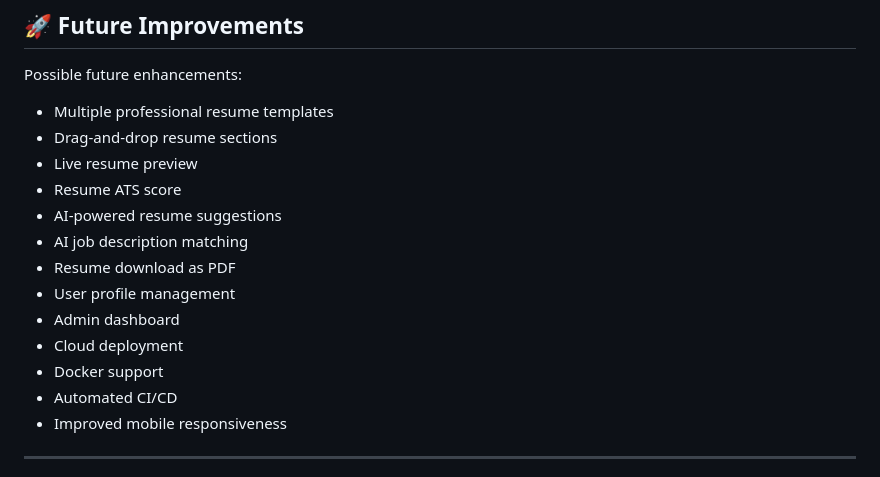
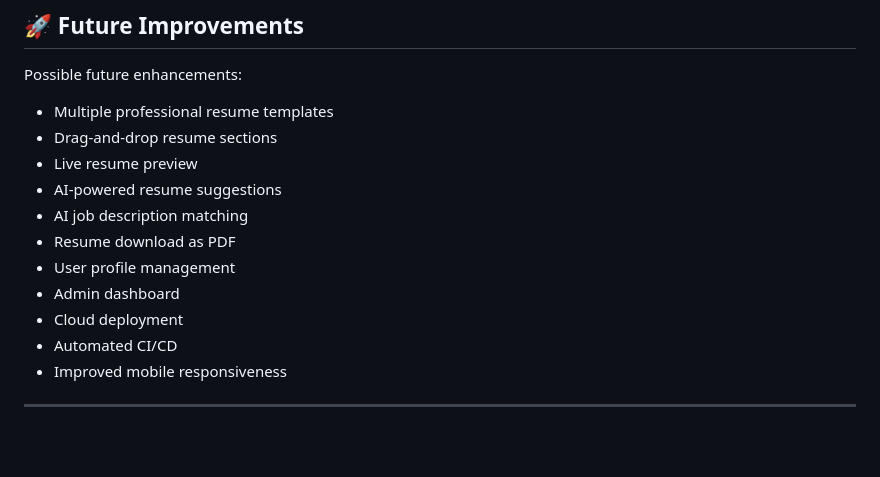
Before and after one commit to jaiagrawal2004/resume-builder, a Markdown page: README.md, the part around the change. Drawn GitHub-style; blank space fills up the shorter version.

```diff
--- a/README.md
+++ b/README.md
@@ -428,14 +428,12 @@ Possible future enhancements:
 -   Multiple professional resume templates
 -   Drag-and-drop resume sections
 -   Live resume preview
--   Resume ATS score
 -   AI-powered resume suggestions
 -   AI job description matching
 -   Resume download as PDF
 -   User profile management
 -   Admin dashboard
 -   Cloud deployment
--   Docker support
 -   Automated CI/CD
 -   Improved mobile responsiveness
 
```
